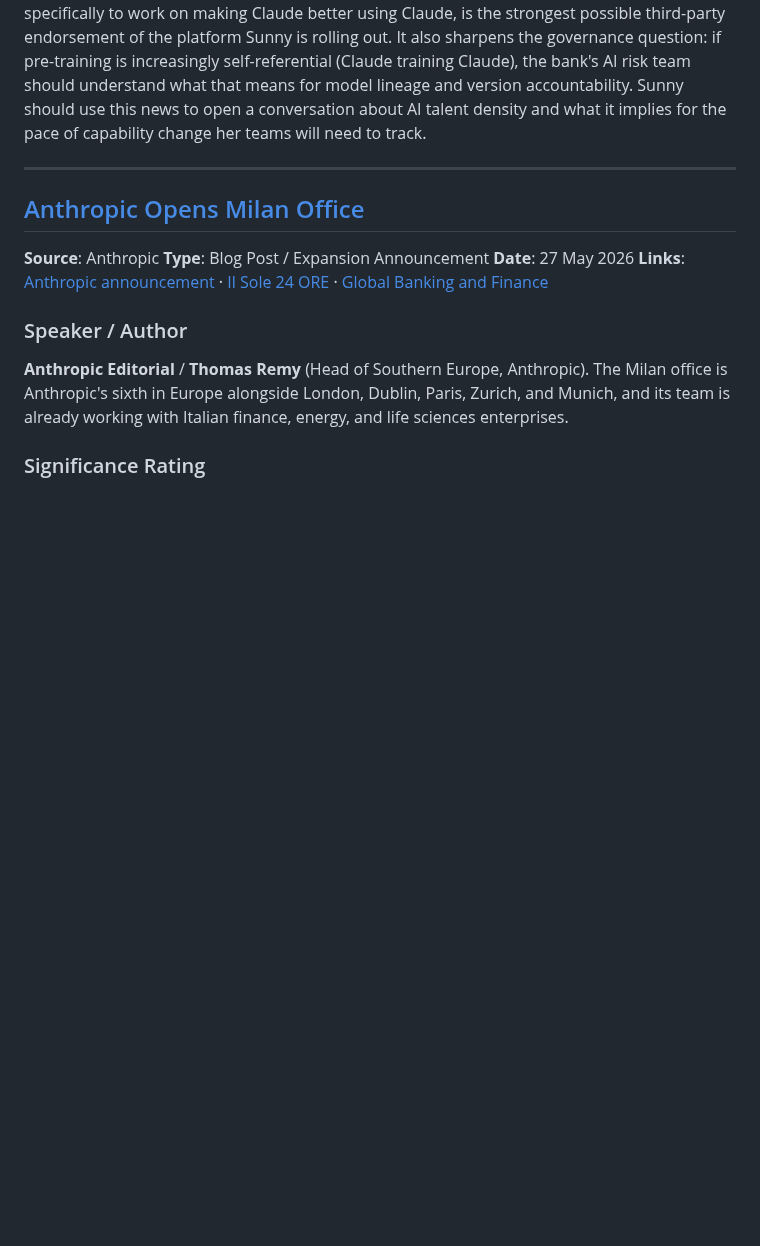
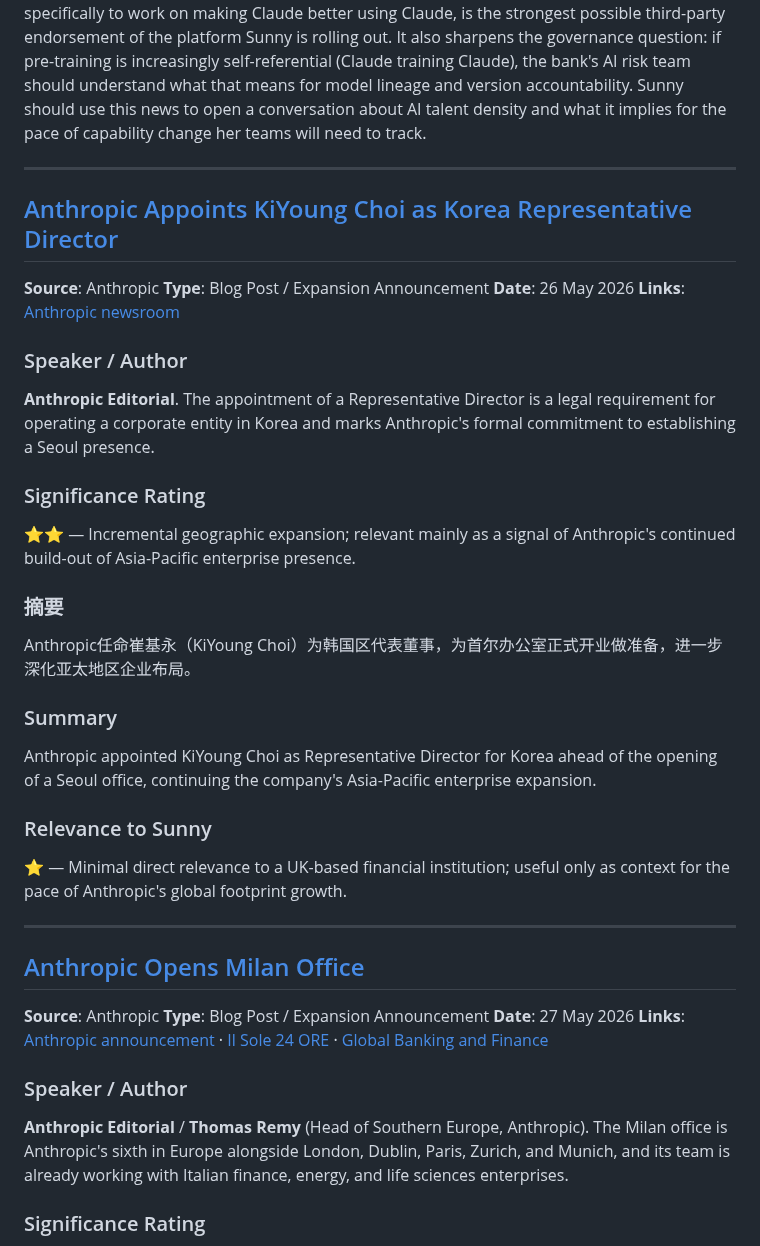
Before and after one commit to Sunnylittlehand/ClaudeCode, a Markdown page: anthropic-research/sessions-2026-06-08.md, the part around the change. GitHub-like rendering; blank space fills up the shorter version.

Commit message:
Add item: Anthropic Korea appointment to report 2026-06-08

```diff
--- a/anthropic-research/sessions-2026-06-08.md
+++ b/anthropic-research/sessions-2026-06-08.md
@@ -31,6 +31,29 @@ Karpathy's move to Anthropic signals that the pre-training frontier — not just
 
 ### Relevance to Sunny
 ⭐⭐⭐⭐⭐ — For Sunny, this is the single most useful signal to share with sceptical developer teams. Karpathy's credibility is enormous among engineers — his educational content is how many of them actually understand LLMs. His decision to join Anthropic, specifically to work on making Claude better using Claude, is the strongest possible third-party endorsement of the platform Sunny is rolling out. It also sharpens the governance question: if pre-training is increasingly self-referential (Claude training Claude), the bank's AI risk team should understand what that means for model lineage and version accountability. Sunny should use this news to open a conversation about AI talent density and what it implies for the pace of capability change her teams will need to track.
+
+---
+
+## [Anthropic Appoints KiYoung Choi as Korea Representative Director](https://www.anthropic.com/news)
+**Source**: Anthropic
+**Type**: Blog Post / Expansion Announcement
+**Date**: 26 May 2026
+**Links**: [Anthropic newsroom](https://www.anthropic.com/news)
+
+### Speaker / Author
+**Anthropic Editorial**. The appointment of a Representative Director is a legal requirement for operating a corporate entity in Korea and marks Anthropic's formal commitment to establishing a Seoul presence.
+
+### Significance Rating
+⭐⭐ — Incremental geographic expansion; relevant mainly as a signal of Anthropic's continued build-out of Asia-Pacific enterprise presence.
+
+### 摘要
+Anthropic任命崔基永（KiYoung Choi）为韩国区代表董事，为首尔办公室正式开业做准备，进一步深化亚太地区企业布局。
+
+### Summary
+Anthropic appointed KiYoung Choi as Representative Director for Korea ahead of the opening of a Seoul office, continuing the company's Asia-Pacific enterprise expansion.
+
+### Relevance to Sunny
+⭐ — Minimal direct relevance to a UK-based financial institution; useful only as context for the pace of Anthropic's global footprint growth.
 
 ---
 
```
